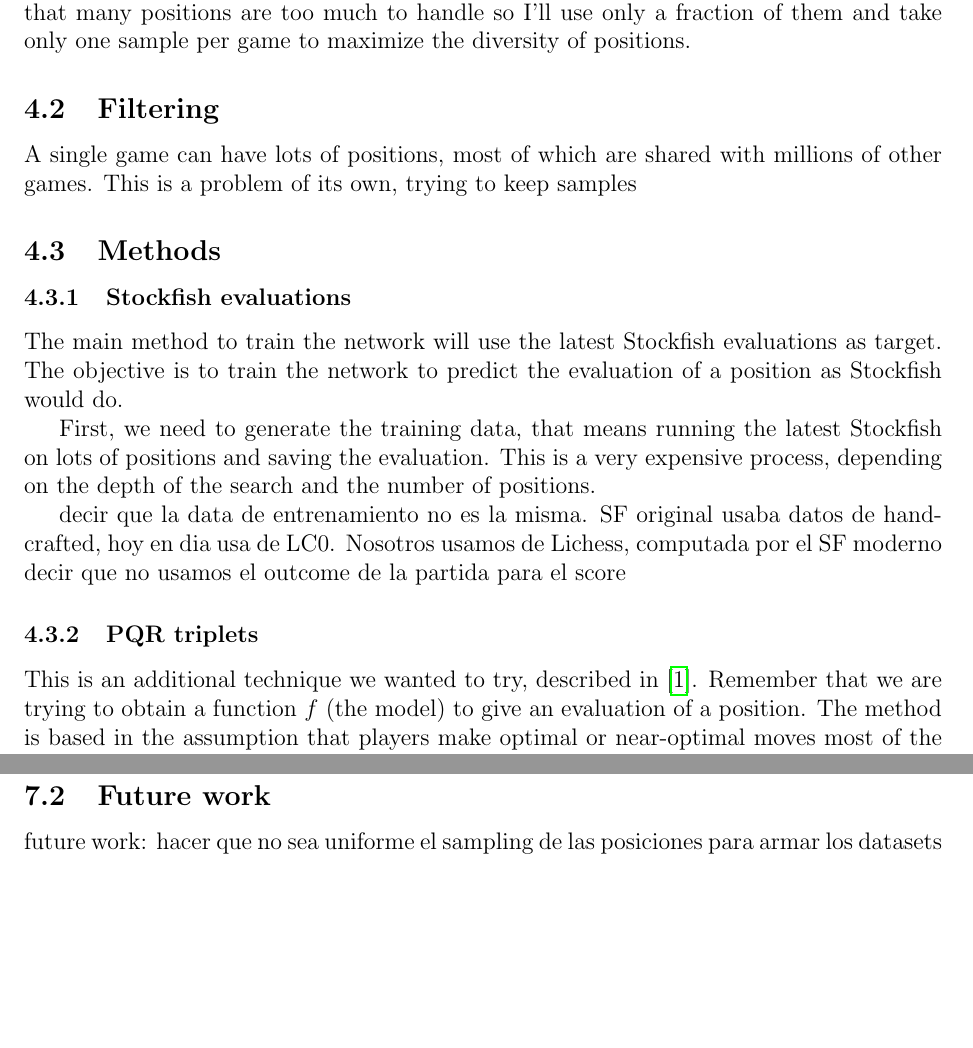
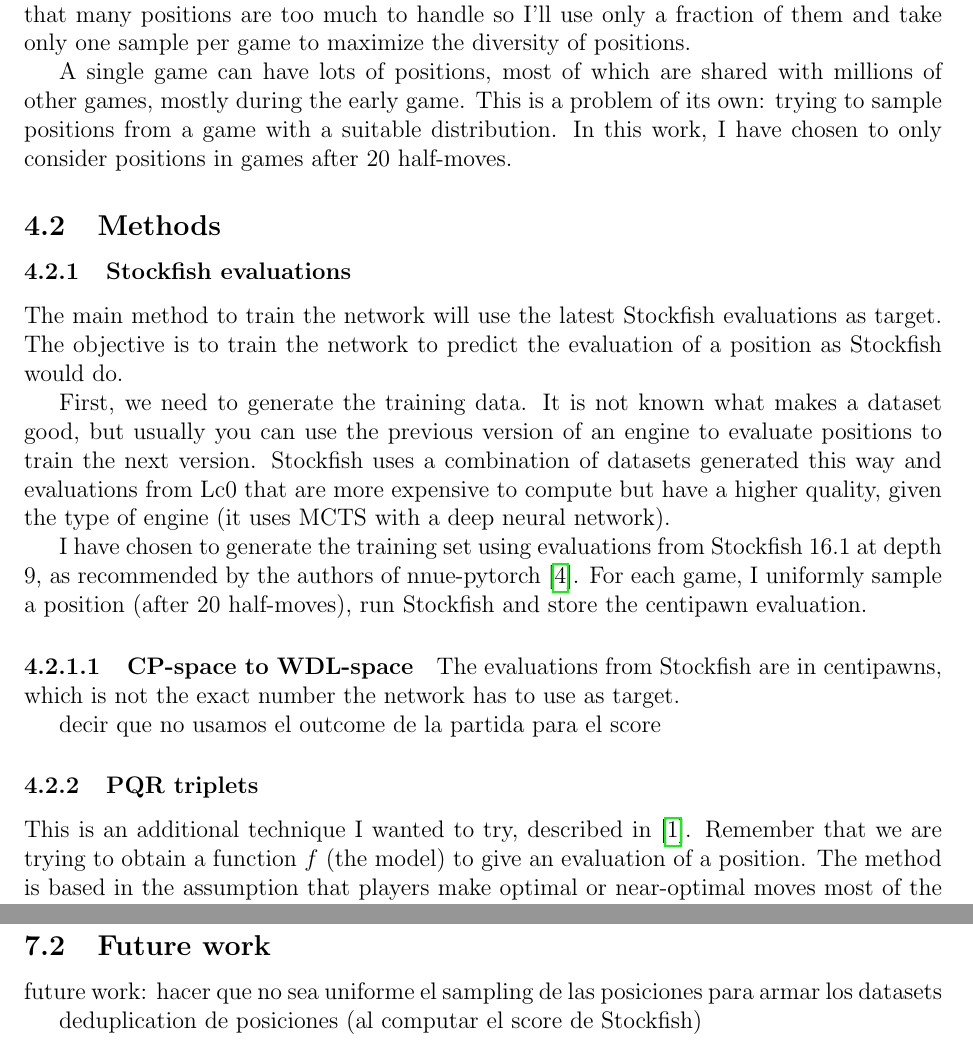
Before and after one commit to mlomb/cs-master-thesis-doc, a LaTeX thesis (thesis/main.tex, which reads thesis/4_training.tex, thesis/7_conclusions.tex): two parts of pages 10 and 14 of 15, joined at a grey line, cut so that both start at the same text, the shorter picture padded with empty space. Compiled offline with pdfLaTeX.

Commit message:
some training writing

```diff
--- a/thesis/4_training.tex
+++ b/thesis/4_training.tex
@@ -9,10 +9,8 @@ Lichess is a free online site to play chess, and thankfully it provides a CC0 da
 % The Lichess database also provides a database of puzzles
 % hablar de esto en otro lado (results? eval?)
 
-\subsection{Filtering}
-
-A single game can have lots of positions, most of which are shared with millions of other games. This is a problem of its own, trying to keep samples
-
+A single game can have lots of positions, most of which are shared with millions of other
+games, mostly during the early game. This is a problem of its own: trying to sample positions from a game with a suitable distribution. In this work, I have chosen to only consider positions in games after 20 half-moves.
 
 \subsection{Methods}
 
@@ -22,16 +20,22 @@ A single game can have lots of positions, most of which are shared with millions
 
 The main method to train the network will use the latest Stockfish evaluations as target. The objective is to train the network to predict the evaluation of a position as Stockfish would do.
 
-First, we need to generate the training data, that means running the latest Stockfish on lots of positions and saving the evaluation. This is a very expensive process, depending on the depth of the search and the number of positions.
+First, we need to generate the training data. It is not known what makes a dataset good, but usually you can use the previous version of an engine to evaluate positions to train the next version. Stockfish uses a combination of datasets generated this way and evaluations from Lc0 that are more expensive to compute but have a higher quality, given the type of engine (it uses MCTS with a deep neural network).
+
+I have chosen to generate the training set using evaluations from Stockfish 16.1 at depth 9, as recommended by the authors of nnue-pytorch \cite{nnue-pytorch}. For each game, I uniformly sample a position (after 20 half-moves), run Stockfish and store the centipawn evaluation.
+
+\setcounter{secnumdepth}{4}
+\paragraph{CP-space to WDL-space}
+
+The evaluations from Stockfish are in centipawns, which is not the exact number the network has to use as target.
 
 
-decir que la data de entrenamiento no es la misma. SF original usaba datos de handcrafted, hoy en dia usa de LC0. Nosotros usamos de Lichess, computada por el SF moderno
 decir que no usamos el outcome de la partida para el score
 
 
 \subsubsection{PQR triplets}
 
-This is an additional technique we wanted to try, described in \cite{dlchess:2014}. Remember that we are trying to obtain a function $f$ (the model) to give an evaluation of a position. The method is based in the assumption that players make optimal or near-optimal moves most of the time, even if they are amateurs.
+This is an additional technique I wanted to try, described in \cite{dlchess:2014}. Remember that we are trying to obtain a function $f$ (the model) to give an evaluation of a position. The method is based in the assumption that players make optimal or near-optimal moves most of the time, even if they are amateurs.
 
 \begin{enumerate}
 \item For two position in succession $p \rightarrow q$  observed in the game, we will have $f(p) \neq f(q)$.
--- a/thesis/7_conclusions.tex
+++ b/thesis/7_conclusions.tex
@@ -8,3 +8,5 @@
 % lo ideal de un feature set son patrones que NO se den en simultáneo? asi podes aprender mas usando menos neuronas
 
 future work: hacer que no sea uniforme el sampling de las posiciones para armar los datasets
+
+deduplication de posiciones (al computar el score de Stockfish)
```
